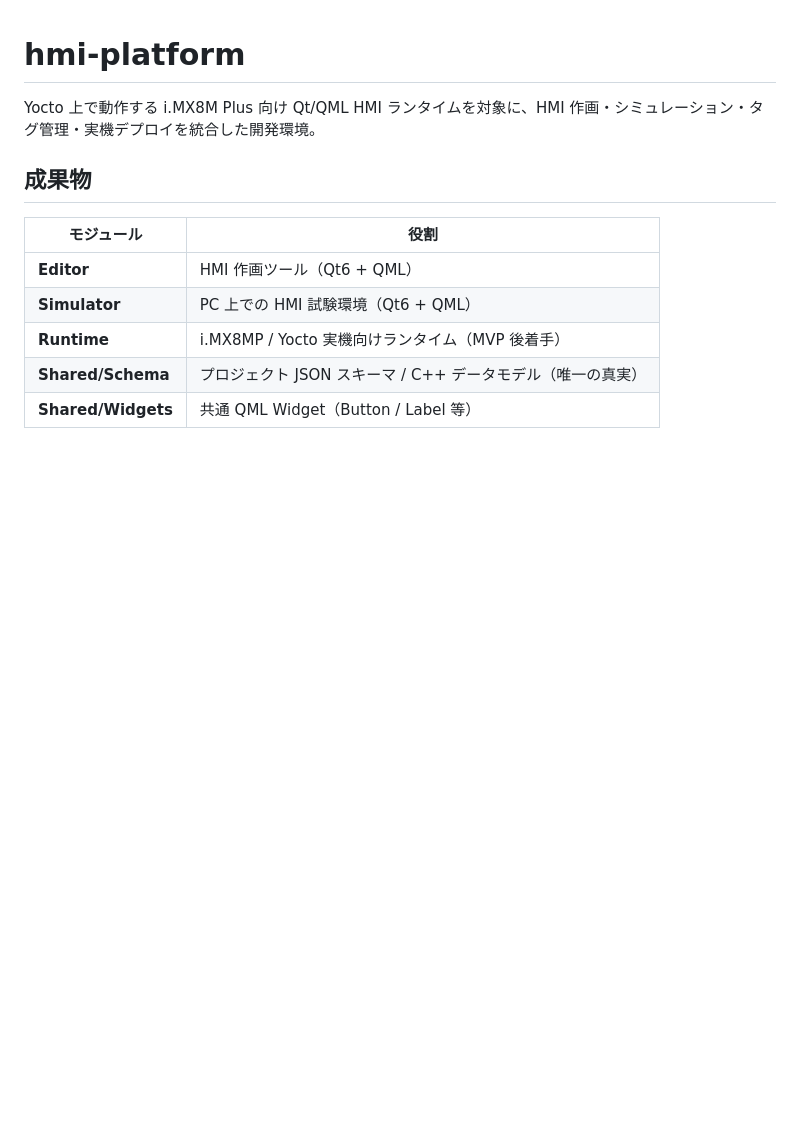
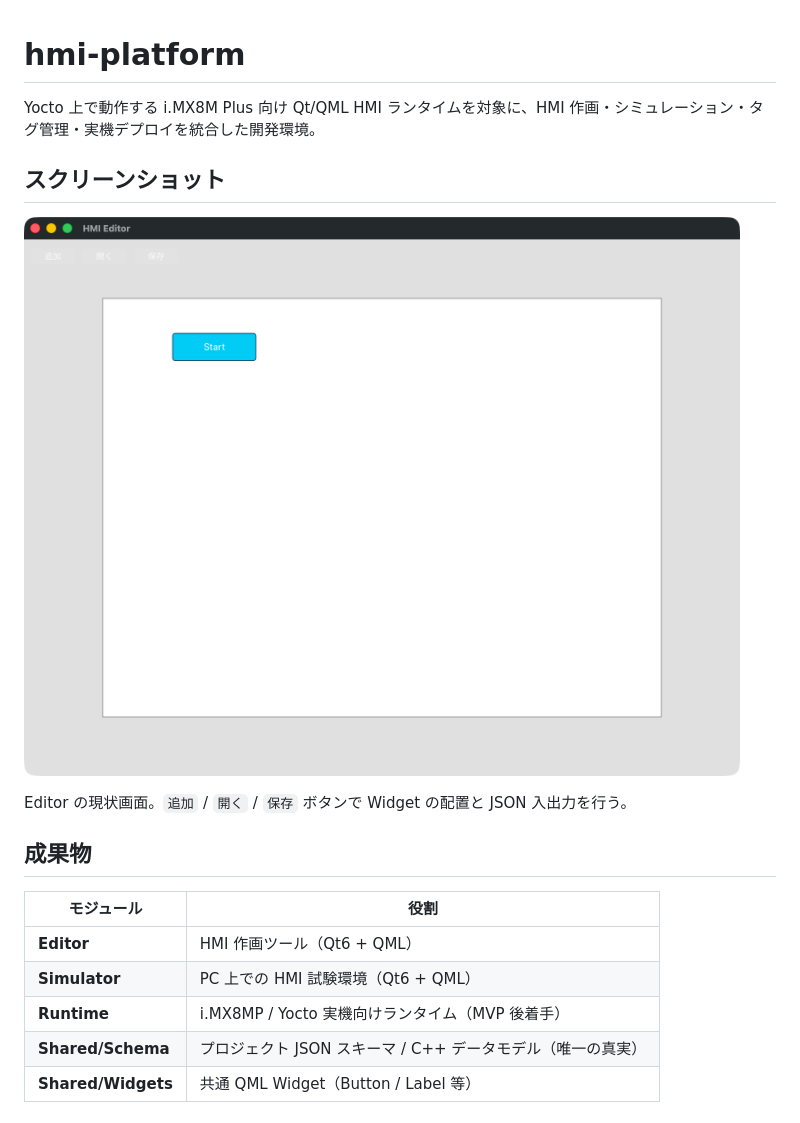
Before and after one commit to hang-up33/hmi-platform, a Markdown page: README.md, the part around the change. GitHub-like rendering; pictures changed too: Docs/screenshots/editor.png (added); blank space fills up the shorter version.

```diff
--- a/README.md
+++ b/README.md
@@ -1,6 +1,12 @@
 # hmi-platform
 
 Yocto 上で動作する i.MX8M Plus 向け Qt/QML HMI ランタイムを対象に、HMI 作画・シミュレーション・タグ管理・実機デプロイを統合した開発環境。
+
+## スクリーンショット
+
+![HMI Editor](Docs/screenshots/editor.png)
+
+Editor の現状画面。`追加` / `開く` / `保存` ボタンで Widget の配置と JSON 入出力を行う。
 
 ## 成果物
 
```
Also changed, not shown: CLAUDE.md (+20 -0 lines).
